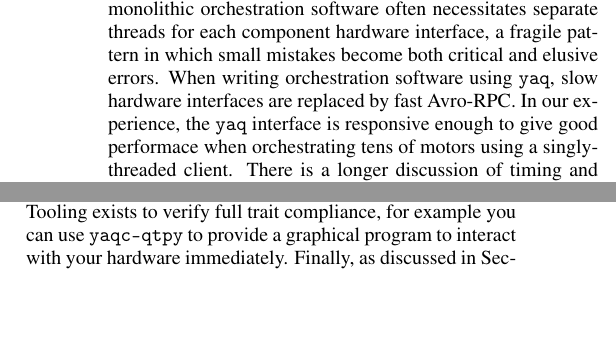
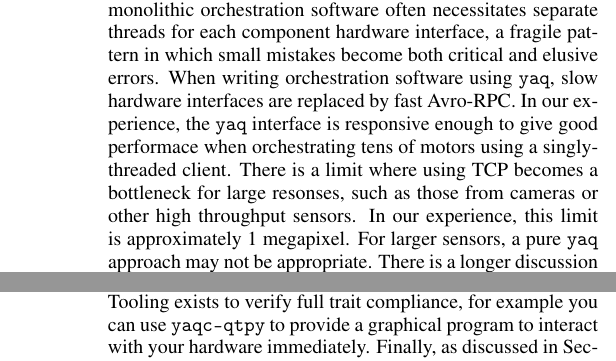
Before and after one commit to yaq-project/yaq-protocol-publication, a LaTeX paper (paper.tex): two parts of the columns of pages 3 and 4 of 7 before the commit and two parts of the columns of pages 3 and 5 of 7 after it, joined at a grey line, cut so that both start at the same text, the shorter picture padded with empty space. Compiled offline with pdfLaTeX.

Commit message:
Add sentence about high bandwidth applications to main text

```diff
--- a/paper.tex
+++ b/paper.tex
@@ -175,6 +175,9 @@ Experimental orchestration often means doing several things at once, \textit{e.g
 To accomplish this task performantly, monolithic orchestration software often necessitates separate threads for each component hardware interface, a fragile pattern in which small mistakes become both critical and elusive errors.
 When writing orchestration software using \yaq{}, slow hardware interfaces are replaced by fast Avro-RPC.
 In our experience, the \yaq{} interface is responsive enough to give good performace when orchestrating tens of motors using a singly-threaded client.
+There is a limit where using TCP becomes a bottleneck for large resonses, such as those from cameras or other high throughput sensors.
+In our experience, this limit is approximately 1 megapixel.
+For larger sensors, a pure \yaq{} approach may not be appropriate.
 There is a longer discussion of timing and order-of-operations control details using \yaq{} in the Supplementary Material.
 
 \section{Experimental Flexibility}
```
Also changed, not shown: SI.pdf, paper.pdf.
